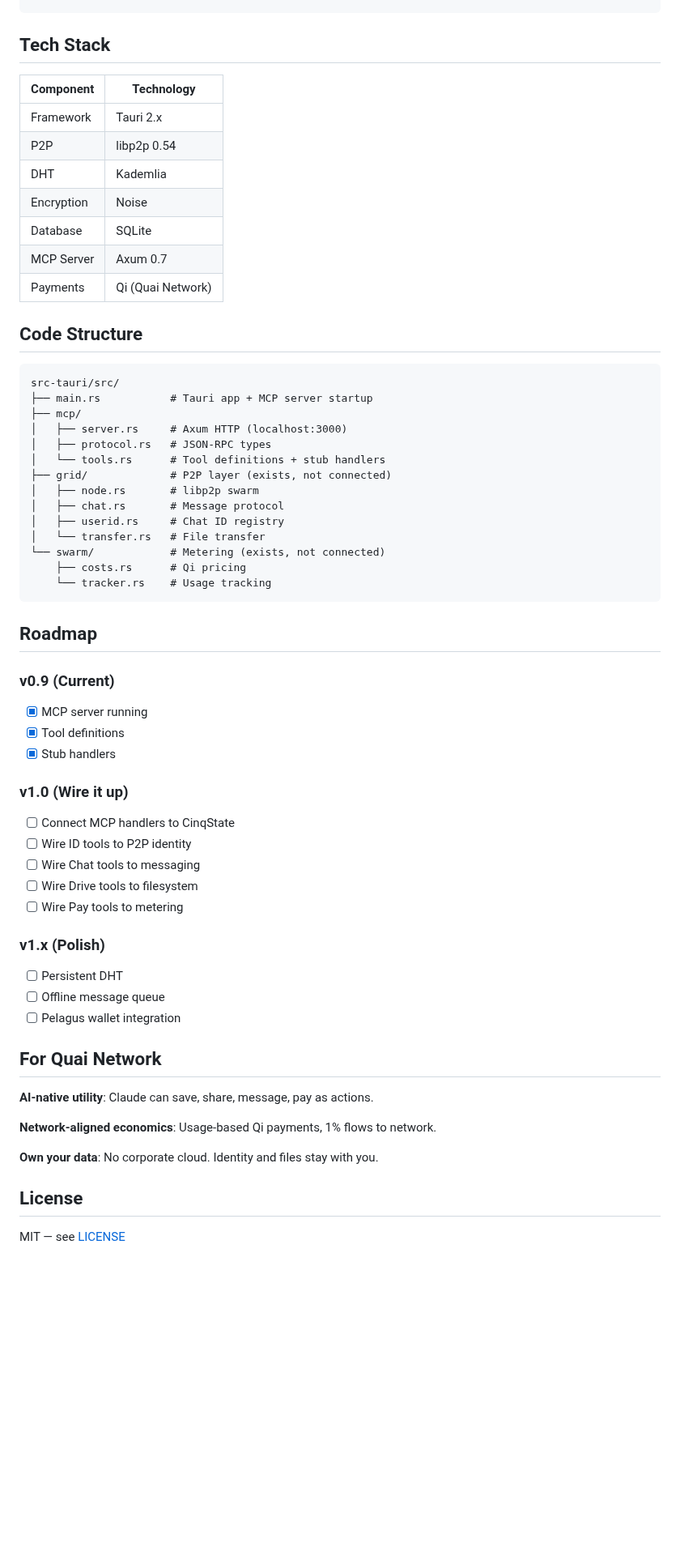
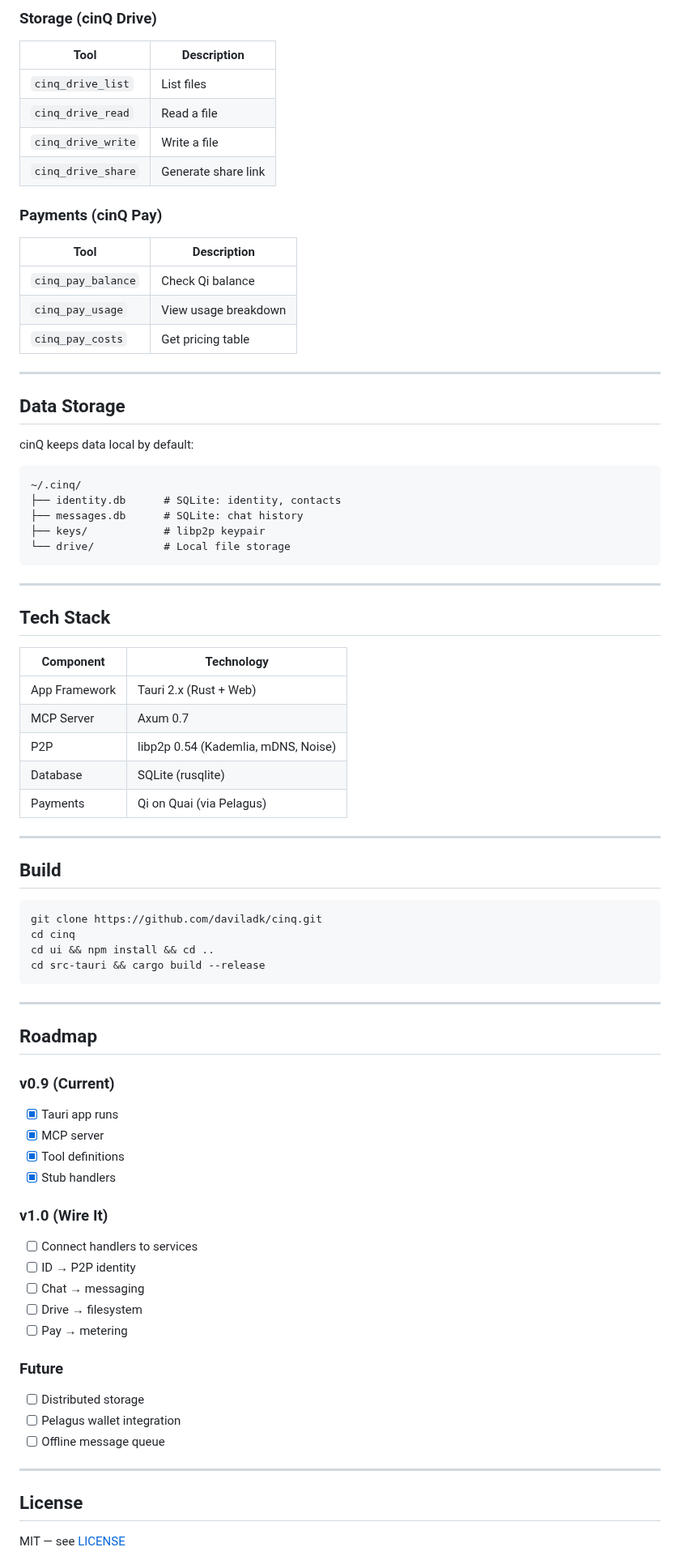
Before and after one commit to daviladk/cinq, a Markdown page: README.md, the part around one of its changes. Shown at 81% size. Rendered like a GitHub page; blank space fills up the shorter version.

````diff
--- a/README.md
+++ b/README.md
@@ -132,60 +146,78 @@ Add to Entropic's MCP config:
+### Storage (cinQ Drive)
+| Tool | Description |
+|------|-------------|
+| `cinq_drive_list` | List files |
+| `cinq_drive_read` | Read a file |
+| `cinq_drive_write` | Write a file |
+| `cinq_drive_share` | Generate share link |
+
+### Payments (cinQ Pay)
+| Tool | Description |
+|------|-------------|
+| `cinq_pay_balance` | Check Qi balance |
+| `cinq_pay_usage` | View usage breakdown |
+| `cinq_pay_costs` | Get pricing table |
+
+---
+
+## Data Storage
+
+cinQ keeps data local by default:
+
+```
+~/.cinq/
+├── identity.db      # SQLite: identity, contacts
+├── messages.db      # SQLite: chat history
+├── keys/            # libp2p keypair
+└── drive/           # Local file storage
+```
+
+---
+
 ## Tech Stack
 
 | Component | Technology |
 |-----------|------------|
-| Framework | Tauri 2.x |
-| P2P | libp2p 0.54 |
-| DHT | Kademlia |
-| Encryption | Noise |
-| Database | SQLite |
+| App Framework | Tauri 2.x (Rust + Web) |
 | MCP Server | Axum 0.7 |
-| Payments | Qi (Quai Network) |
+| P2P | libp2p 0.54 (Kademlia, mDNS, Noise) |
+| Database | SQLite (rusqlite) |
+| Payments | Qi on Quai (via Pelagus) |
 
-## Code Structure
+---
 
+## Build
+
+```bash
+git clone https://github.com/daviladk/cinq.git
+cd cinq
+cd ui && npm install && cd ..
+cd src-tauri && cargo build --release
 ```
-src-tauri/src/
-├── main.rs           # Tauri app + MCP server startup
-├── mcp/
-│   ├── server.rs     # Axum HTTP (localhost:3000)
-│   ├── protocol.rs   # JSON-RPC types
-│   └── tools.rs      # Tool definitions + stub handlers
-├── grid/             # P2P layer (exists, not connected)
-│   ├── node.rs       # libp2p swarm
-│   ├── chat.rs       # Message protocol
-│   ├── userid.rs     # Chat ID registry
-│   └── transfer.rs   # File transfer
-└── swarm/            # Metering (exists, not connected)
-    ├── costs.rs      # Qi pricing
-    └── tracker.rs    # Usage tracking
-```
+
+---
 
 ## Roadmap
 
 ### v0.9 (Current)
-- [x] MCP server running
+- [x] Tauri app runs
+- [x] MCP server
 - [x] Tool definitions
 - [x] Stub handlers
 
-### v1.0 (Wire it up)
-- [ ] Connect MCP handlers to CinqState
-- [ ] Wire ID tools to P2P identity
-- [ ] Wire Chat tools to messaging
-- [ ] Wire Drive tools to filesystem
-- [ ] Wire Pay tools to metering
+### v1.0 (Wire It)
+- [ ] Connect handlers to services
+- [ ] ID → P2P identity
+- [ ] Chat → messaging
+- [ ] Drive → filesystem
+- [ ] Pay → metering
 
-### v1.x (Polish)
-- [ ] Persistent DHT
+### Future
+- [ ] Distributed storage
+- [ ] Pelagus wallet integration
 - [ ] Offline message queue
-- [ ] Pelagus wallet integration
 
-## For Quai Network
-
-**AI-native utility**: Claude can save, share, message, pay as actions.
-
-**Network-aligned economics**: Usage-based Qi payments, 1% flows to network.
-
-**Own your data**: No corporate cloud. Identity and files stay with you.
+---
 
 ## License
 
````
Also changed, not shown: other parts of README.md (+118 -106 lines).
